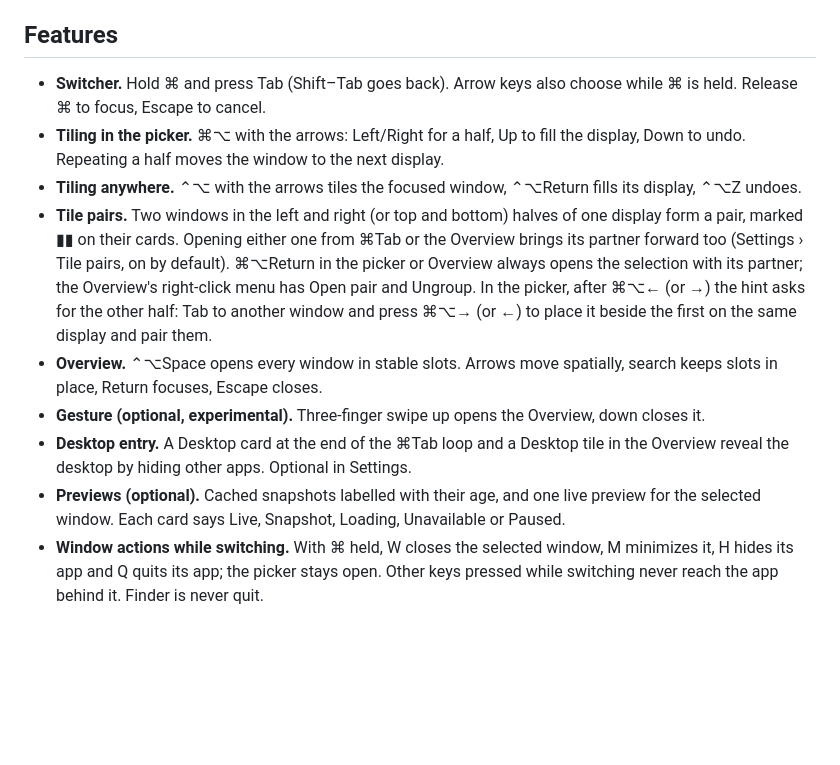
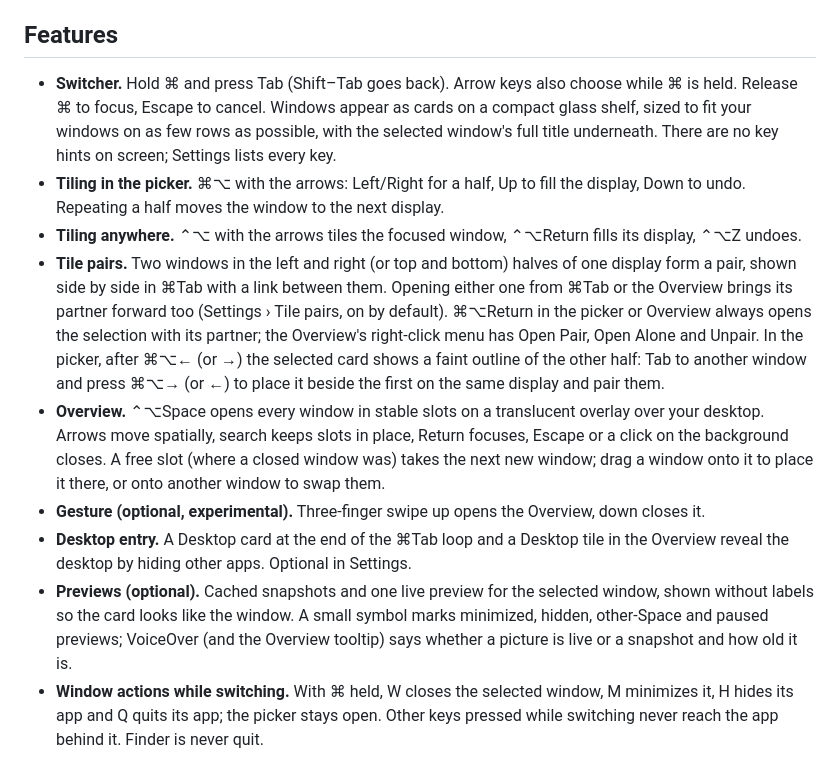
Before and after one commit to Jenish-Shobhit/Paneflo, a Markdown page: README.md, the part around the change. Drawn GitHub-style; blank space fills up the shorter version.

Commit message:
docs: describe the redesigned switcher and Overview
Co-Authored-By: Claude Opus 5.5 (1M context) <noreply@anthropic.com>

```diff
--- a/README.md
+++ b/README.md
@@ -8,14 +8,14 @@ Requires macOS 26 or later on Apple silicon. Free and open source under the [MIT
 
 ## Features
 
-- **Switcher.** Hold ⌘ and press Tab (Shift–Tab goes back). Arrow keys also choose while ⌘ is held. Release ⌘ to focus, Escape to cancel.
+- **Switcher.** Hold ⌘ and press Tab (Shift–Tab goes back). Arrow keys also choose while ⌘ is held. Release ⌘ to focus, Escape to cancel. Windows appear as cards on a compact glass shelf, sized to fit your windows on as few rows as possible, with the selected window's full title underneath. There are no key hints on screen; Settings lists every key.
 - **Tiling in the picker.** ⌘⌥ with the arrows: Left/Right for a half, Up to fill the display, Down to undo. Repeating a half moves the window to the next display.
 - **Tiling anywhere.** ⌃⌥ with the arrows tiles the focused window, ⌃⌥Return fills its display, ⌃⌥Z undoes.
-- **Tile pairs.** Two windows in the left and right (or top and bottom) halves of one display form a pair, marked ▮▮ on their cards. Opening either one from ⌘Tab or the Overview brings its partner forward too (Settings › Tile pairs, on by default). ⌘⌥Return in the picker or Overview always opens the selection with its partner; the Overview's right-click menu has Open pair and Ungroup. In the picker, after ⌘⌥← (or →) the hint asks for the other half: Tab to another window and press ⌘⌥→ (or ←) to place it beside the first on the same display and pair them.
-- **Overview.** ⌃⌥Space opens every window in stable slots. Arrows move spatially, search keeps slots in place, Return focuses, Escape closes.
+- **Tile pairs.** Two windows in the left and right (or top and bottom) halves of one display form a pair, shown side by side in ⌘Tab with a link between them. Opening either one from ⌘Tab or the Overview brings its partner forward too (Settings › Tile pairs, on by default). ⌘⌥Return in the picker or Overview always opens the selection with its partner; the Overview's right-click menu has Open Pair, Open Alone and Unpair. In the picker, after ⌘⌥← (or →) the selected card shows a faint outline of the other half: Tab to another window and press ⌘⌥→ (or ←) to place it beside the first on the same display and pair them.
+- **Overview.** ⌃⌥Space opens every window in stable slots on a translucent overlay over your desktop. Arrows move spatially, search keeps slots in place, Return focuses, Escape or a click on the background closes. A free slot (where a closed window was) takes the next new window; drag a window onto it to place it there, or onto another window to swap them.
 - **Gesture (optional, experimental).** Three-finger swipe up opens the Overview, down closes it.
 - **Desktop entry.** A Desktop card at the end of the ⌘Tab loop and a Desktop tile in the Overview reveal the desktop by hiding other apps. Optional in Settings.
-- **Previews (optional).** Cached snapshots labelled with their age, and one live preview for the selected window. Each card says Live, Snapshot, Loading, Unavailable or Paused.
+- **Previews (optional).** Cached snapshots and one live preview for the selected window, shown without labels so the card looks like the window. A small symbol marks minimized, hidden, other-Space and paused previews; VoiceOver (and the Overview tooltip) says whether a picture is live or a snapshot and how old it is.
 - **Window actions while switching.** With ⌘ held, W closes the selected window, M minimizes it, H hides its app and Q quits its app; the picker stays open. Other keys pressed while switching never reach the app behind it. Finder is never quit.
 
 Shortcuts, previews and the gesture are off until you enable them in Settings.
```
Also changed, not shown: CHANGELOG.md (+13 -5 lines).
